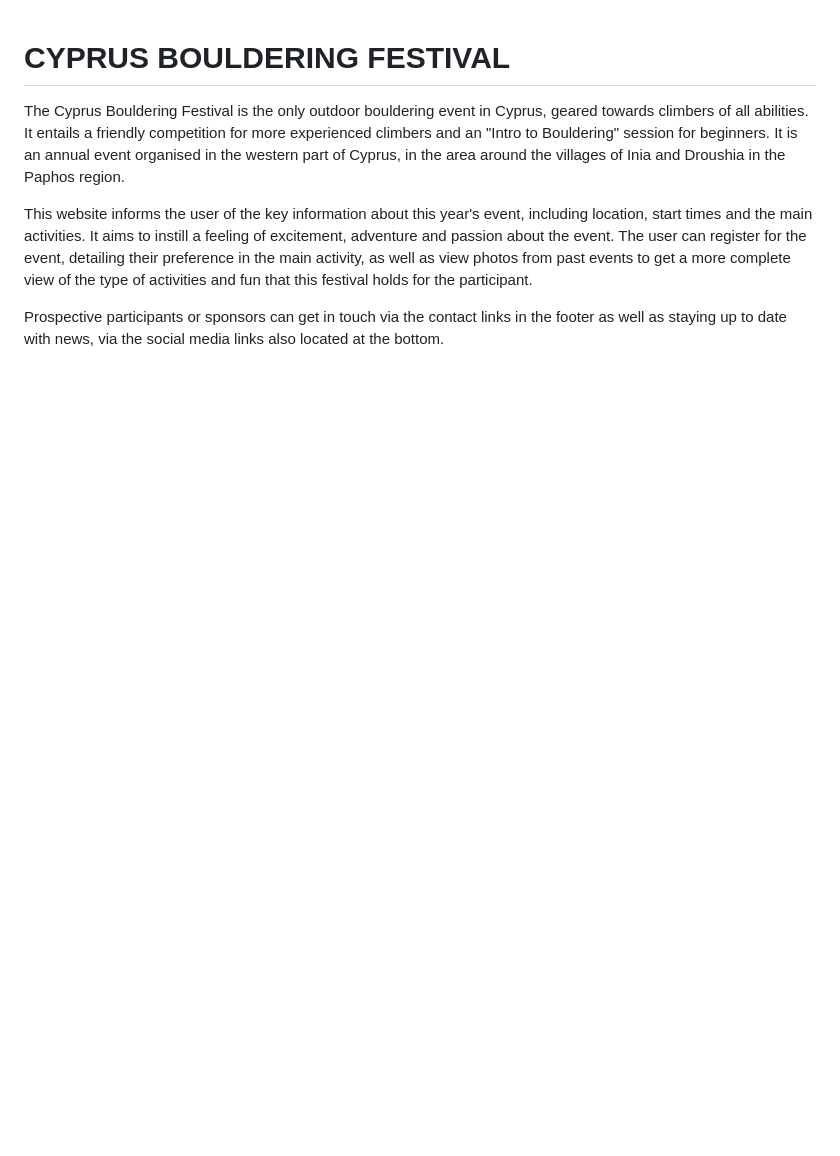
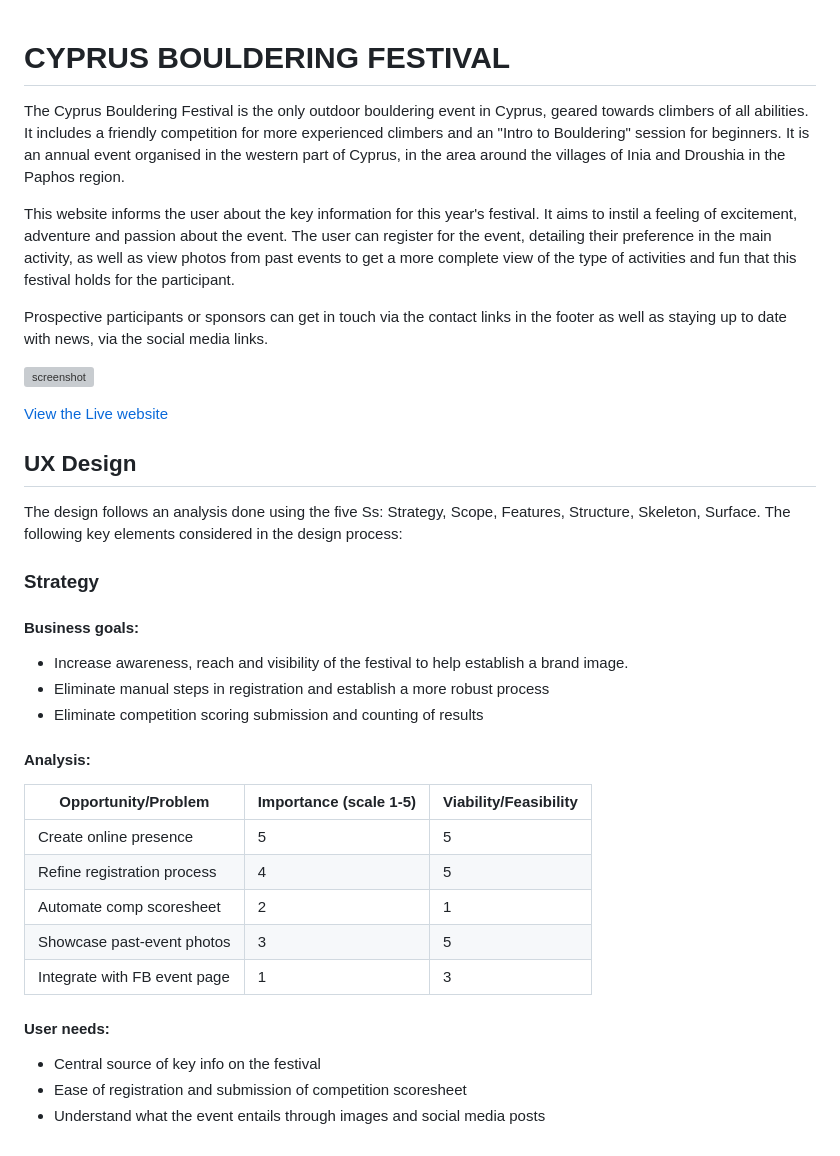
Before and after one commit to dimispapa/cy_boulder_fest, a Markdown page: README.md, the part around the change. GitHub-like rendering; blank space fills up the shorter version; grey boxes are pictures that could not be loaded.

Commit message:
feat: add UX readme section and doc images

```diff
--- a/README.md
+++ b/README.md
@@ -1,7 +1,38 @@
 # CYPRUS BOULDERING FESTIVAL
 
-The Cyprus Bouldering Festival is the only outdoor bouldering event in Cyprus, geared towards climbers of all abilities. It entails a friendly competition for more experienced climbers and an "Intro to Bouldering" session for beginners. It is an annual event organised in the western part of Cyprus, in the area around the villages of Inia and Droushia in the Paphos region.
+The Cyprus Bouldering Festival is the only outdoor bouldering event in Cyprus, geared towards climbers of all abilities. It includes a friendly competition for more experienced climbers and an "Intro to Bouldering" session for beginners. It is an annual event organised in the western part of Cyprus, in the area around the villages of Inia and Droushia in the Paphos region.
 
-This website informs the user of the key information about this year's event, including location, start times and the main activities. It aims to instill a feeling of excitement, adventure and passion about the event. The user can register for the event, detailing their preference in the main activity, as well as view photos from past events to get a more complete view of the type of activities and fun that this festival holds for the participant.
+This website informs the user about the key information for this year's festival. It aims to instil a feeling of excitement, adventure and passion about the event. The user can register for the event, detailing their preference in the main activity, as well as view photos from past events to get a more complete view of the type of activities and fun that this festival holds for the participant.
 
-Prospective participants or sponsors can get in touch via the contact links in the footer as well as staying up to date with news, via the social media links also located at the bottom.
+Prospective participants or sponsors can get in touch via the contact links in the footer as well as staying up to date with news, via the social media links.
+
+![screenshot](documentation/responsive-mockup.png)
+
+[View the Live website](https://dimispapa.github.io/cy_boulder_fest/)
+
+## UX Design
+The design follows an analysis done using the five Ss: Strategy, Scope, Features, Structure, Skeleton, Surface.
+The following key elements considered in the design process:
+
+### Strategy
+
+#### Business goals:
+
+* Increase awareness, reach and visibility of the festival to help establish a brand image.
+* Eliminate manual steps in registration and establish a more robust process
+* Eliminate competition scoring submission and counting of results
+
+#### Analysis:
+
+| Opportunity/Problem  | Importance (scale 1-5) | Viability/Feasibility |
+| ------------- | ------------- | ------------- |
+| Create online presence  | 5  | 5
+| Refine registration process  | 4  | 5
+| Automate comp scoresheet | 2 | 1
+| Showcase past-event photos | 3 | 5
+| Integrate with FB event page | 1 | 3
+
+#### User needs:
+* Central source of key info on the festival
+* Ease of registration and submission of competition scoresheet
+* Understand what the event entails through images and social media posts
```
Also changed, not shown: documentation/w3c-css-validation.png (added), documentation/w3c-html-validation.png (added), 1 other file.
